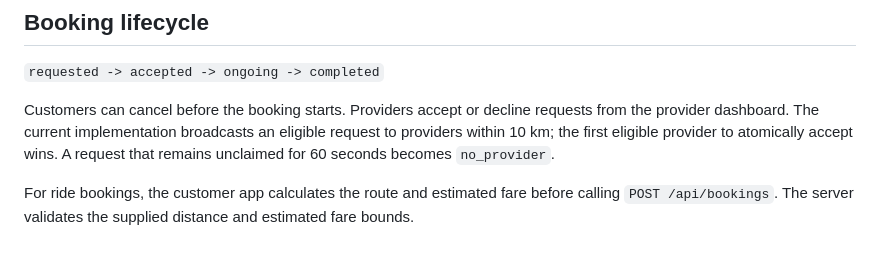
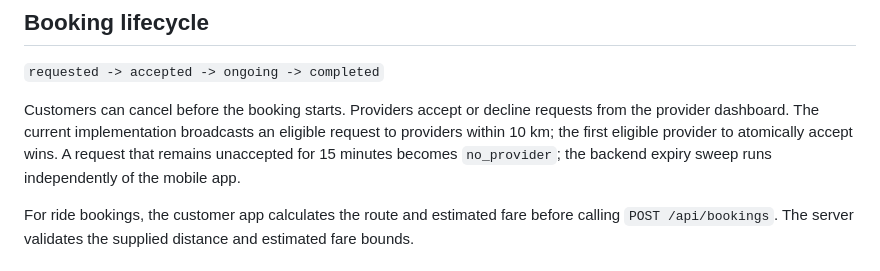
Before and after one commit to Anil1013/gofixo-platform, a Markdown page: README.md, the part around the change. Drawn GitHub-style.

Commit message:
Document 15-minute request expiry policy

```diff
--- a/README.md
+++ b/README.md
@@ -29,7 +29,7 @@ Protected requests use:
 
 `requested -> accepted -> ongoing -> completed`
 
-Customers can cancel before the booking starts. Providers accept or decline requests from the provider dashboard. The current implementation broadcasts an eligible request to providers within 10 km; the first eligible provider to atomically accept wins. A request that remains unclaimed for 60 seconds becomes `no_provider`.
+Customers can cancel before the booking starts. Providers accept or decline requests from the provider dashboard. The current implementation broadcasts an eligible request to providers within 10 km; the first eligible provider to atomically accept wins. A request that remains unaccepted for 15 minutes becomes `no_provider`; the backend expiry sweep runs independently of the mobile app.
 
 For ride bookings, the customer app calculates the route and estimated fare before calling `POST /api/bookings`. The server validates the supplied distance and estimated fare bounds.
 
```
